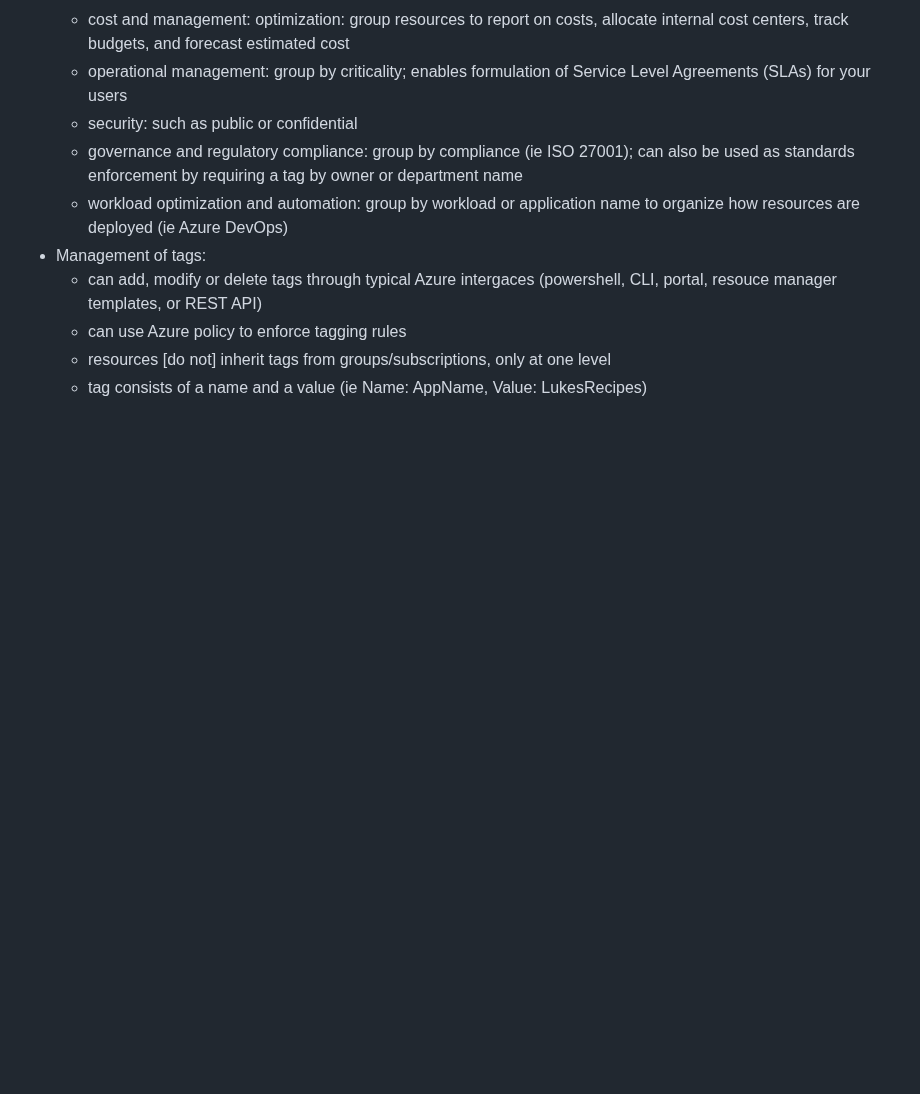
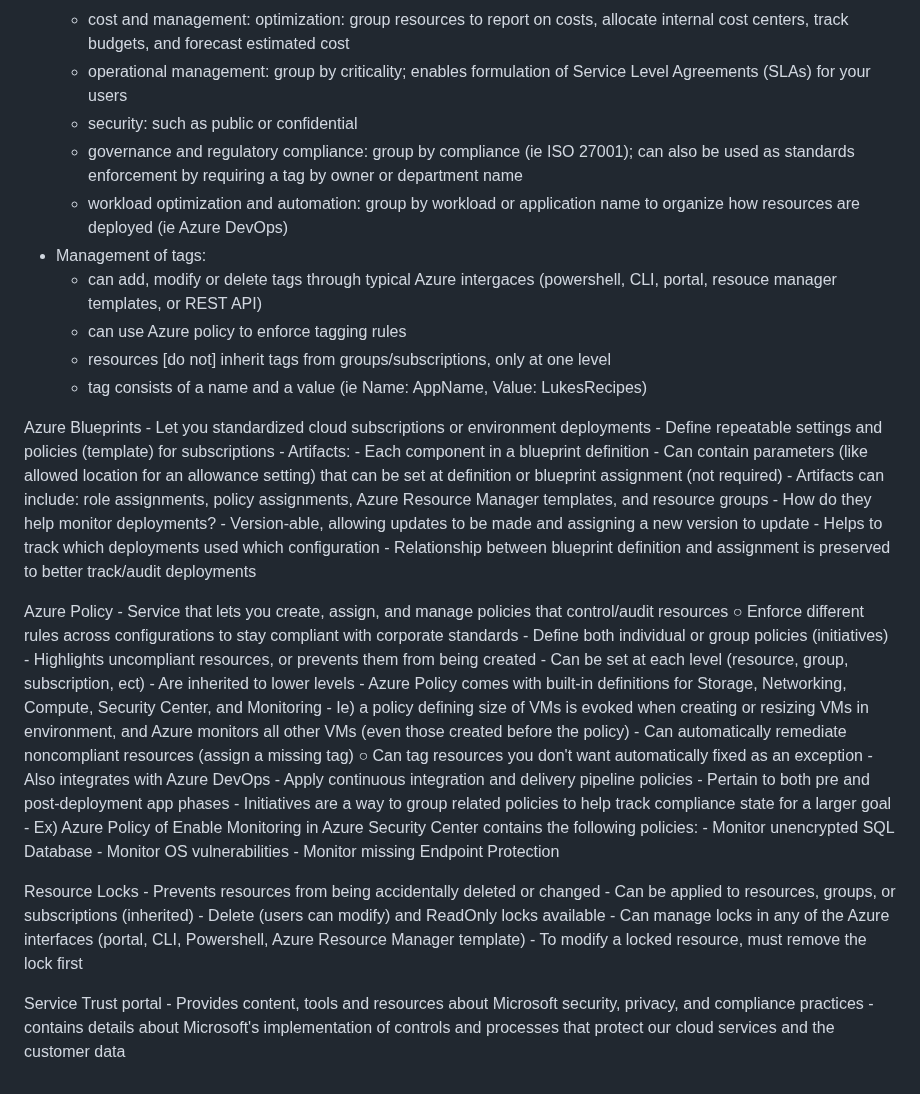
Before and after one commit to lukekasper/Personal-Projects, a Markdown page: Microsoft Azure/Intro Notes/Management_and_Governance.md, the part around the change. GitHub-like rendering; blank space fills up the shorter version.

```diff
--- a/Microsoft Azure/Intro Notes/Management_and_Governance.md
+++ b/Microsoft Azure/Intro Notes/Management_and_Governance.md
@@ -78,3 +78,47 @@ Resource Tags
   - can use Azure policy to enforce tagging rules
   - resources [do not] inherit tags from groups/subscriptions, only at one level
   - tag consists of a name and a value (ie Name: AppName, Value: LukesRecipes)
+
+Azure Blueprints
+	- Let you standardized cloud subscriptions or environment deployments
+	- Define repeatable settings and policies (template) for subscriptions
+	- Artifacts:
+		- Each component in a blueprint definition
+		- Can contain parameters (like allowed location for an allowance setting) that can be set at definition or blueprint assignment (not required)
+		- Artifacts can include: role assignments, policy assignments, Azure Resource Manager templates, and resource groups
+	- How do they help monitor deployments?
+		- Version-able, allowing updates to be made and assigning a new version to update
+			- Helps to track which deployments used which configuration
+		- Relationship between blueprint definition and assignment is preserved to better track/audit deployments
+
+Azure Policy
+	- Service that lets you create, assign, and manage policies that control/audit resources
+		○ Enforce different rules across configurations to stay compliant with corporate standards
+	- Define both individual or group policies (initiatives)
+	- Highlights uncompliant resources, or prevents them from being created
+	- Can be set at each level (resource, group, subscription, ect)
+		- Are inherited to lower levels
+	- Azure Policy comes with built-in definitions for Storage, Networking, Compute, Security Center, and Monitoring
+		- Ie) a policy defining size of VMs is evoked when creating or resizing VMs in environment, and Azure monitors all other VMs (even those created before
+      the policy)
+	- Can automatically remediate noncompliant resources (assign a missing tag)
+		○ Can tag resources you don't want automatically fixed as an exception
+	- Also integrates with Azure DevOps
+		- Apply continuous integration and delivery pipeline policies
+		- Pertain to both pre and post-deployment app phases
+	- Initiatives are a way to group related policies to help track compliance state for a larger goal
+		- Ex) Azure Policy of Enable Monitoring in Azure Security Center contains the following policies:
+			- Monitor unencrypted SQL Database
+			- Monitor OS vulnerabilities
+			- Monitor missing Endpoint Protection
+
+Resource Locks
+	- Prevents resources from being accidentally deleted or changed
+	- Can be applied to resources, groups, or subscriptions (inherited)
+	- Delete (users can modify) and ReadOnly locks available
+	- Can manage locks in any of the Azure interfaces (portal, CLI, Powershell, Azure Resource Manager template)
+	- To modify a locked resource, must remove the lock first
+
+Service Trust portal
+	- Provides content, tools and resources about Microsoft security, privacy, and compliance practices
+	- contains details about Microsoft's implementation of controls and processes that protect our cloud services and the customer data
```
